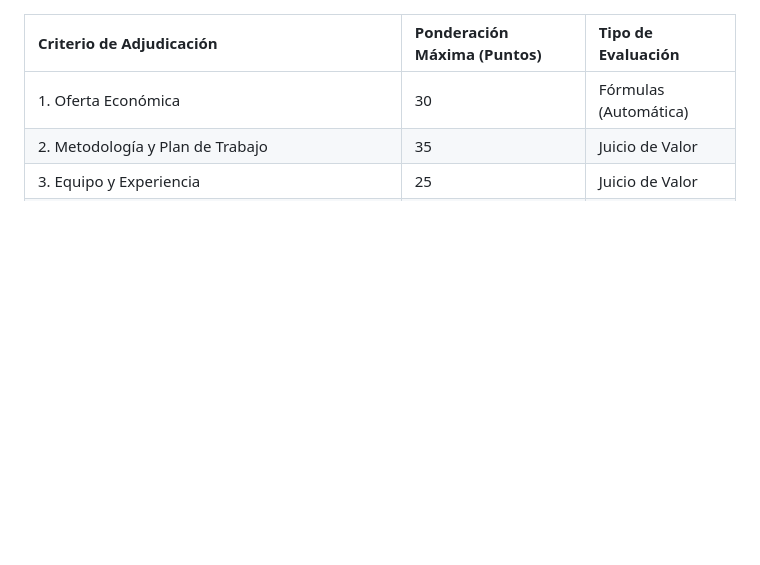
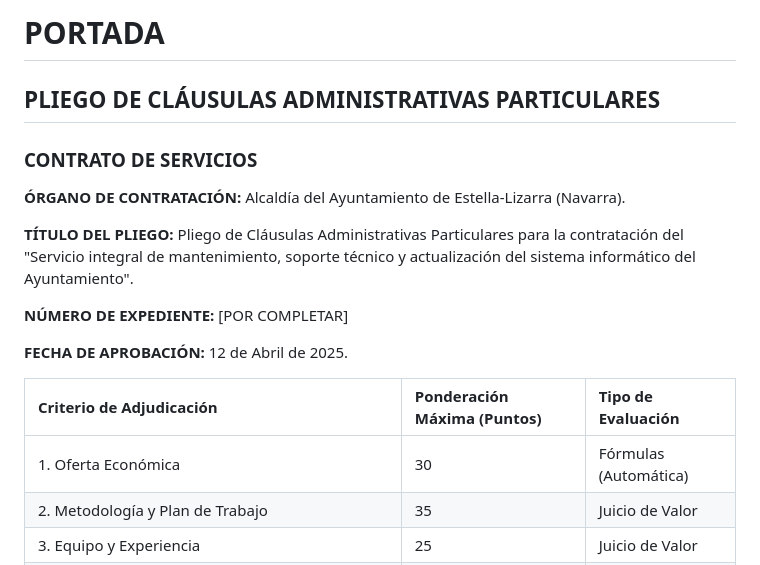
Before and after one commit to laurasang13/Proyecto-Licitaciones, a Markdown page: README.md, the part around the change. GitHub-like rendering; blank space fills up the shorter version.

```diff
--- a/README.md
+++ b/README.md
@@ -1,3 +1,19 @@
+# PORTADA
+
+## PLIEGO DE CLÁUSULAS ADMINISTRATIVAS PARTICULARES
+
+### CONTRATO DE SERVICIOS
+
+**ÓRGANO DE CONTRATACIÓN:** Alcaldía del Ayuntamiento de Estella-Lizarra (Navarra).
+
+**TÍTULO DEL PLIEGO:** Pliego de Cláusulas Administrativas Particulares para la contratación del "Servicio integral de mantenimiento, soporte técnico y actualización del sistema informático del Ayuntamiento".
+
+**NÚMERO DE EXPEDIENTE:** [POR COMPLETAR]
+
+**FECHA DE APROBACIÓN:** 12 de Abril de 2025.
+
+
+
 | Criterio de Adjudicación                               | Ponderación Máxima (Puntos) | Tipo de Evaluación |
 | :----------------------------------------------------- | :-------------------------- | :----------------- |
 | 1. Oferta Económica                                    | 30                          | Fórmulas (Automática) |
```
